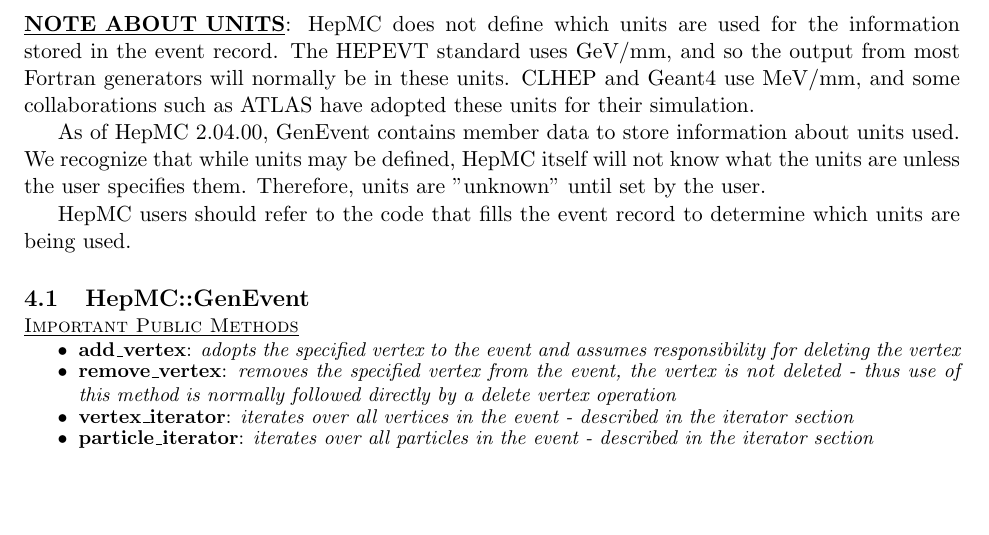
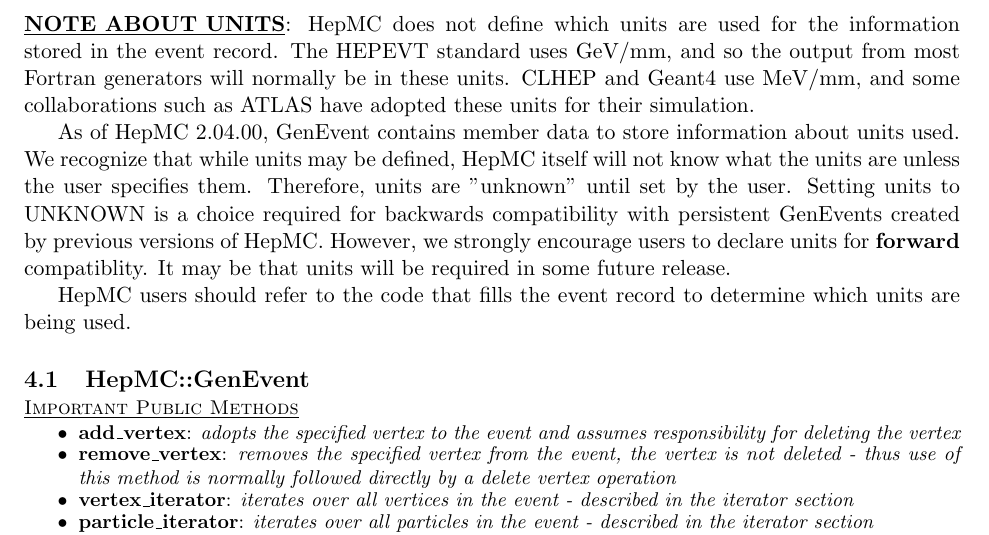
Before and after one commit to hep-mirrors/hepmc, a LaTeX paper (doc/HepMC2_user_manual.tex): part of page 7 of 19, cut so that both start at the same text, the shorter picture padded with empty space. Compiled offline with pdfLaTeX; a LaTeX package or settings file that is missing is left out.

Commit message:
more about units
git-svn-id: svn+ssh://svn.cern.ch/reps/hepmc/trunk@331 4525493e-7705-40b1-a816-d608a930855b

```diff
--- a/doc/HepMC2_user_manual.tex
+++ b/doc/HepMC2_user_manual.tex
@@ -464,6 +464,11 @@
 about units used.  We recognize that while units may be defined,
 HepMC itself will not know what the units are unless the user specifies them.
 Therefore, units are "unknown" until set by the user.
+Setting units to UNKNOWN is a choice required for backwards compatibility
+with persistent GenEvents created by previous versions of HepMC.
+However, we strongly encourage users to declare units
+for {\bf forward} compatiblity.
+It may be that units will be required in some future release.
 
 HepMC users should refer to the code that fills the event record
 to determine which units are being used.
```
